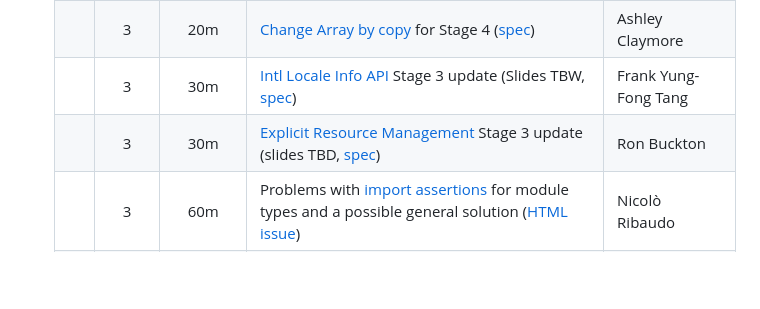
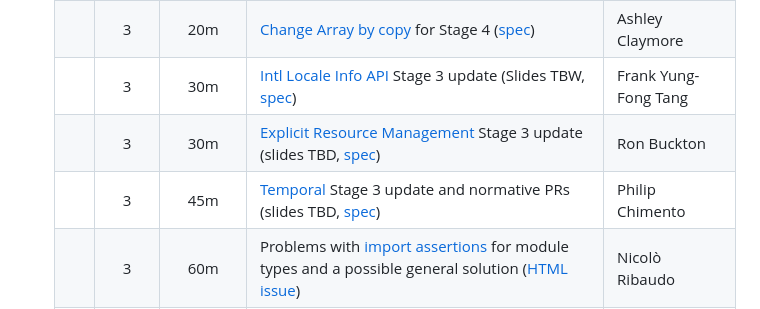
Before and after one commit to tc39/agendas, a Markdown page: 2023/01.md, the part around the change. Rendered like a GitHub page; blank space fills up the shorter version.

Commit message:
2023.01: Add Temporal agenda item

```diff
--- a/2023/01.md
+++ b/2023/01.md
@@ -94,6 +94,7 @@ Supporting materials includes slides, a link to the proposal repository, a link
     |   | 3     | 20m     | [Change Array by copy](https://github.com/tc39/proposal-change-array-by-copy) for Stage 4 ([spec](https://github.com/tc39/ecma262/pull/2997)) | Ashley Claymore |
     |   | 3     | 30m     | [Intl Locale Info API](https://github.com/tc39/proposal-intl-locale-info)  Stage 3 update (Slides TBW, [spec](https://tc39.es/proposal-intl-locale-info)) | Frank Yung-Fong Tang |
     |   | 3     | 30m     | [Explicit Resource Management](https://github.com/tc39/proposal-explicit-resource-management/) Stage 3 update (slides TBD, [spec](https://tc39.es/proposal-explicit-resource-management/)) | Ron Buckton |
+    |   | 3     | 45m     | [Temporal](https://github.com/tc39/proposal-temporal) Stage 3 update and normative PRs (slides TBD, [spec](https://tc39.es/proposal-temporal)) | Philip Chimento |
     |   | 3     | 60m     | Problems with [import assertions](https://github.com/tc39/proposal-import-assertions/) for module types and a possible general solution ([HTML issue](https://github.com/whatwg/html/issues/7233)) | Nicolò Ribaudo |
     |   | 2     | 30m     | [ArrayBuffer transfer](https://github.com/tc39/proposal-arraybuffer-transfer) for Stage 3 | Shu-yu Guo |
     |   | 2     | 60m     | [Async Explicit Resource Management](https://github.com/tc39/proposal-async-explicit-resource-management/) for Stage 3? (slides TBD, [spec](https://github.com/tc39/proposal-async-explicit-resource-management/pull/6)) | Ron Buckton |
```
